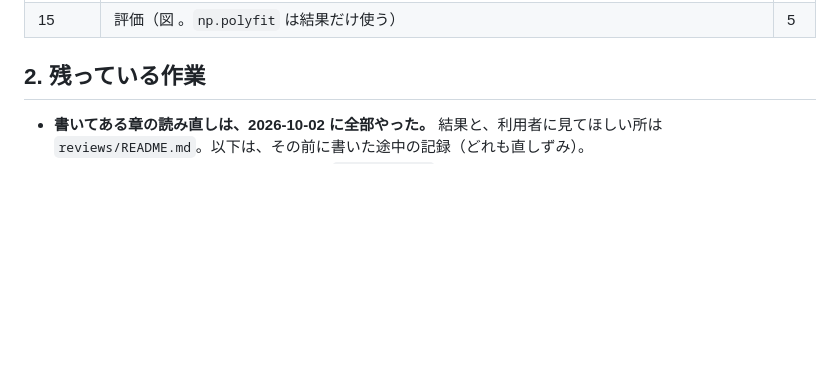
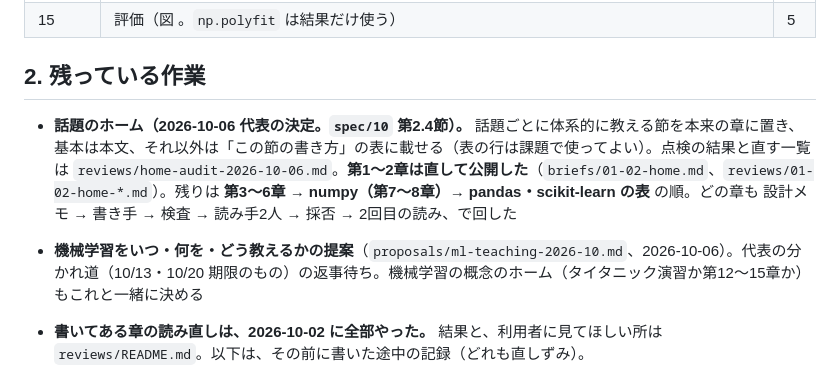
Before and after one commit to KIT-MLab/website, a Markdown page: design/HANDOFF.md, the part around one of its changes. Drawn GitHub-style; blank space fills up the shorter version.

```diff
--- a/design/HANDOFF.md
+++ b/design/HANDOFF.md
@@ -44,6 +44,9 @@
 | 15 | 評価（図 <Overfit>。`np.polyfit` は結果だけ使う） | 5 |
 
 ## 2. 残っている作業
+
+- **話題のホーム（2026-10-06 代表の決定。`spec/10` 第2.4節）。** 話題ごとに体系的に教える節を本来の章に置き、基本は本文、それ以外は「この節の書き方」の表に載せる（表の行は課題で使ってよい）。点検の結果と直す一覧は `reviews/home-audit-2026-10-06.md`。**第1〜2章は直して公開した**（`briefs/01-02-home.md`、`reviews/01-02-home-*.md`）。残りは **第3〜6章 → numpy（第7〜8章）→ pandas・scikit-learn の表** の順。どの章も 設計メモ → 書き手 → 検査 → 読み手2人 → 採否 → 2回目の読み、で回した
+- **機械学習をいつ・何を・どう教えるかの提案**（`proposals/ml-teaching-2026-10.md`、2026-10-06）。代表の分かれ道（10/13・10/20 期限のもの）の返事待ち。機械学習の概念のホーム（タイタニック演習か第12〜15章か）もこれと一緒に決める
 
 - **書いてある章の読み直しは、2026-10-02 に全部やった。** 結果と、利用者に見てほしい所は `reviews/README.md`。以下は、その前に書いた途中の記録（どれも直しずみ）。
 - ~~書いてある章の読み直し~~（2026-10-02）。`AUTHORING.md` の読み手（学習者の目・日本語）に、検査を全部通った公開ずみの4節（第3章4節・第5章3節・第9章3節・第13章2節）を読ませたら、4節すべてで直す所が見つかった。直したのは第3章4節だけ（設計メモ `briefs/03-branch.md`）。**残りの節はまだ読んでいない。** 見つかっていて直していないもの:
```
Also changed, not shown: other parts of design/HANDOFF.md (+1 -1 lines).
